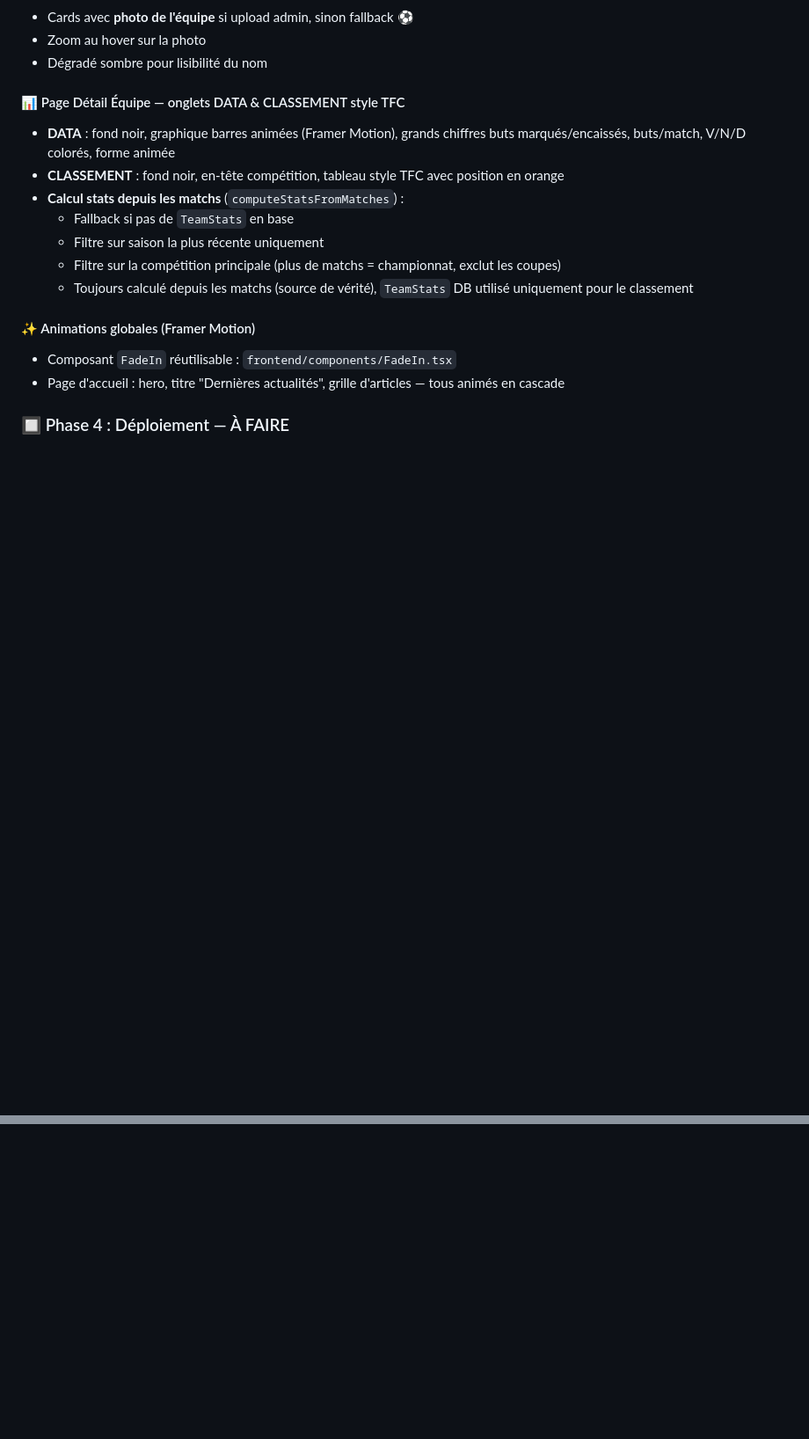
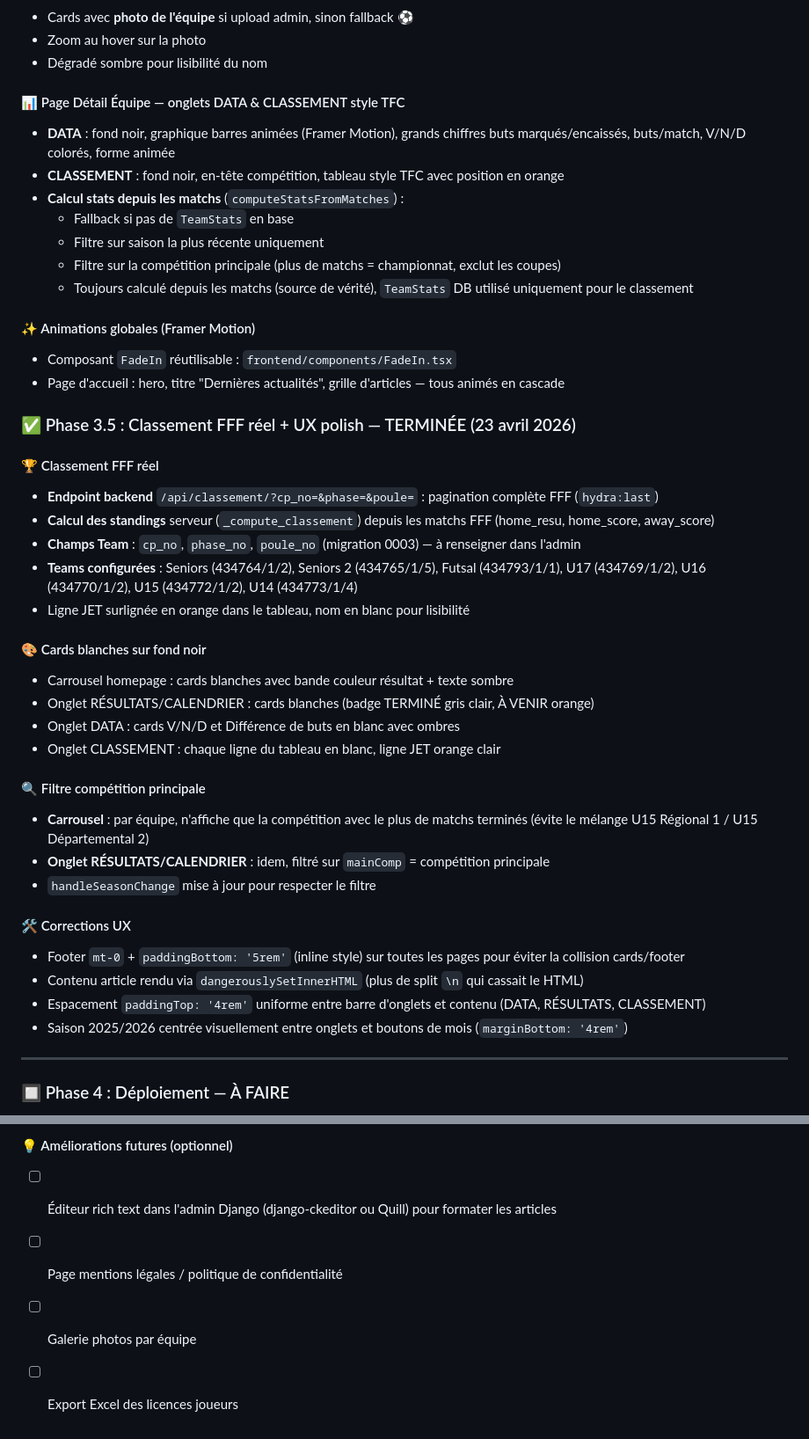
Before and after one commit to malik31200/Jeune-Entente-Toulousaine, a Markdown page: CLAUDE.md, 2 parts joined by grey strips. Shown at 88% size. Drawn GitHub-style; blank space fills up the shorter version.

Commit message:
docs: mise à jour CLAUDE.md — checkpoint 23 avril + todo Phase 4
Co-Authored-By: Claude Sonnet 4.6 <noreply@anthropic.com>

```diff
--- a/CLAUDE.md
+++ b/CLAUDE.md
@@ -833,5 +833,33 @@ Chaque étape sera expliquée avec :
 - Composant `FadeIn` réutilisable : `frontend/components/FadeIn.tsx`
 - Page d'accueil : hero, titre "Dernières actualités", grille d'articles — tous animés en cascade
 
+### ✅ Phase 3.5 : Classement FFF réel + UX polish — TERMINÉE (23 avril 2026)
+
+#### 🏆 Classement FFF réel
+- **Endpoint backend** `/api/classement/?cp_no=&phase=&poule=` : pagination complète FFF (`hydra:last`)
+- **Calcul des standings** serveur (`_compute_classement`) depuis les matchs FFF (home_resu, home_score, away_score)
+- **Champs Team** : `cp_no`, `phase_no`, `poule_no` (migration 0003) — à renseigner dans l'admin
+- **Teams configurées** : Seniors (434764/1/2), Seniors 2 (434765/1/5), Futsal (434793/1/1), U17 (434769/1/2), U16 (434770/1/2), U15 (434772/1/2), U14 (434773/1/4)
+- Ligne JET surlignée en orange dans le tableau, nom en blanc pour lisibilité
+
+#### 🎨 Cards blanches sur fond noir
+- Carrousel homepage : cards blanches avec bande couleur résultat + texte sombre
+- Onglet RÉSULTATS/CALENDRIER : cards blanches (badge TERMINÉ gris clair, À VENIR orange)
+- Onglet DATA : cards V/N/D et Différence de buts en blanc avec ombres
+- Onglet CLASSEMENT : chaque ligne du tableau en blanc, ligne JET orange clair
+
+#### 🔍 Filtre compétition principale
+- **Carrousel** : par équipe, n'affiche que la compétition avec le plus de matchs terminés (évite le mélange U15 Régional 1 / U15 Départemental 2)
+- **Onglet RÉSULTATS/CALENDRIER** : idem, filtré sur `mainComp` = compétition principale
+- `handleSeasonChange` mise à jour pour respecter le filtre
+
+#### 🛠️ Corrections UX
+- Footer `mt-0` + `paddingBottom: '5rem'` (inline style) sur toutes les pages pour éviter la collision cards/footer
+- Contenu article rendu via `dangerouslySetInnerHTML` (plus de split `\n` qui cassait le HTML)
+- Espacement `paddingTop: '4rem'` uniforme entre barre d'onglets et contenu (DATA, RÉSULTATS, CLASSEMENT)
+- Saison 2025/2026 centrée visuellement entre onglets et boutons de mois (`marginBottom: '4rem'`)
+
+---
+
 ### 🔲 Phase 4 : Déploiement — À FAIRE
 
@@ -842,0 +881,5 @@ Chaque étape sera expliquée avec :
+#### 💡 Améliorations futures (optionnel)
+- [ ] Éditeur rich text dans l'admin Django (django-ckeditor ou Quill) pour formater les articles
+- [ ] Page mentions légales / politique de confidentialité
+- [ ] Galerie photos par équipe
+- [ ] Export Excel des licences joueurs
```
Also changed, not shown: other parts of CLAUDE.md (+15 -5 lines).
